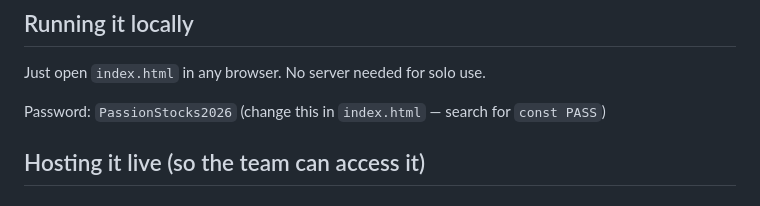
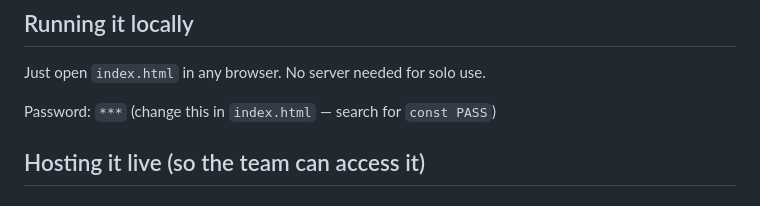
Before and after one commit to AvigdorAshtar/passionstocks-roadmap, a Markdown page: README.md, the part around the change. GitHub-like rendering.

```diff
--- a/README.md
+++ b/README.md
@@ -24,7 +24,7 @@ This mirrors how a PM thinks about it: **what exists today** (Done items), **wha
 
 Just open `index.html` in any browser. No server needed for solo use.
 
-Password: `PassionStocks2026` (change this in `index.html` — search for `const PASS`)
+Password: `***` (change this in `index.html` — search for `const PASS`)
 
 ## Hosting it live (so the team can access it)
 
```
